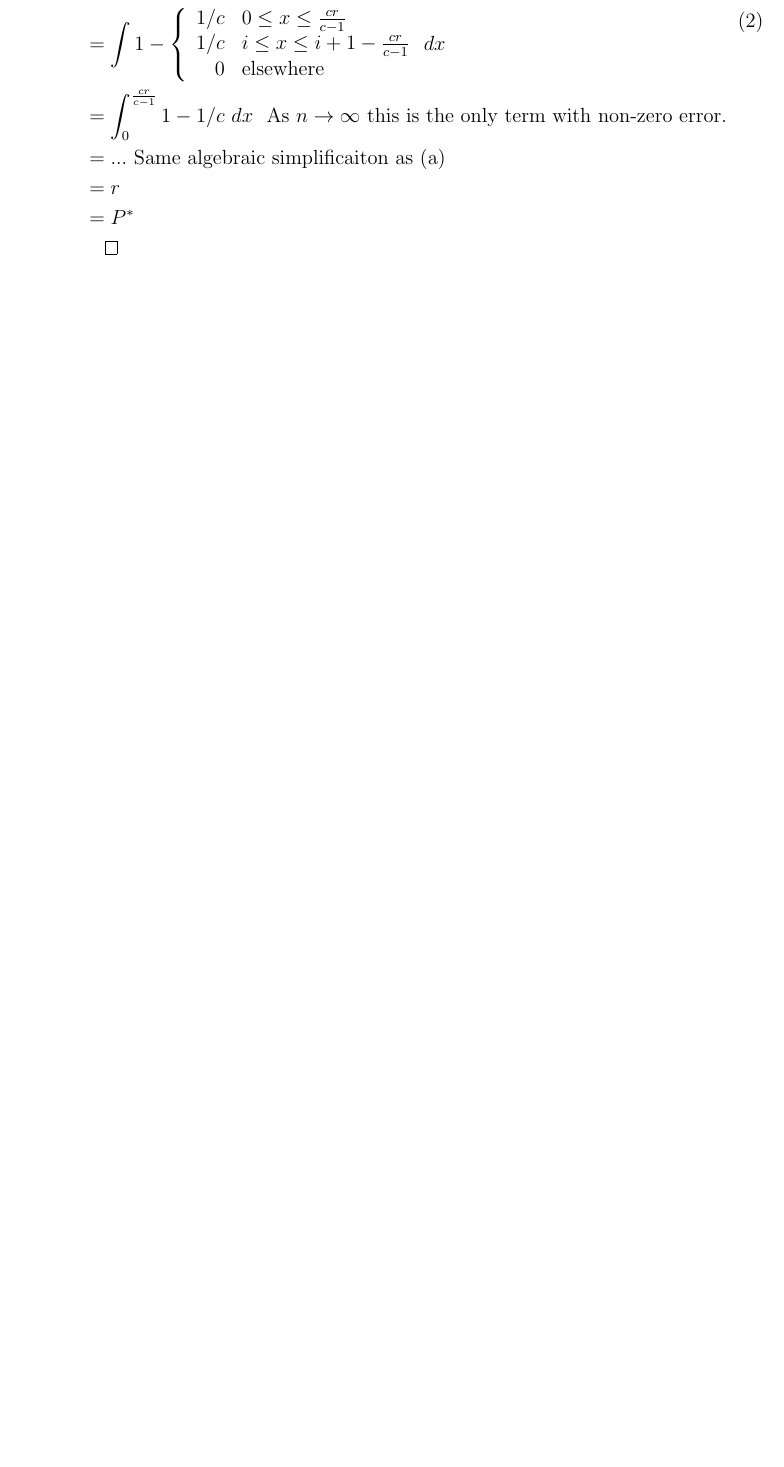
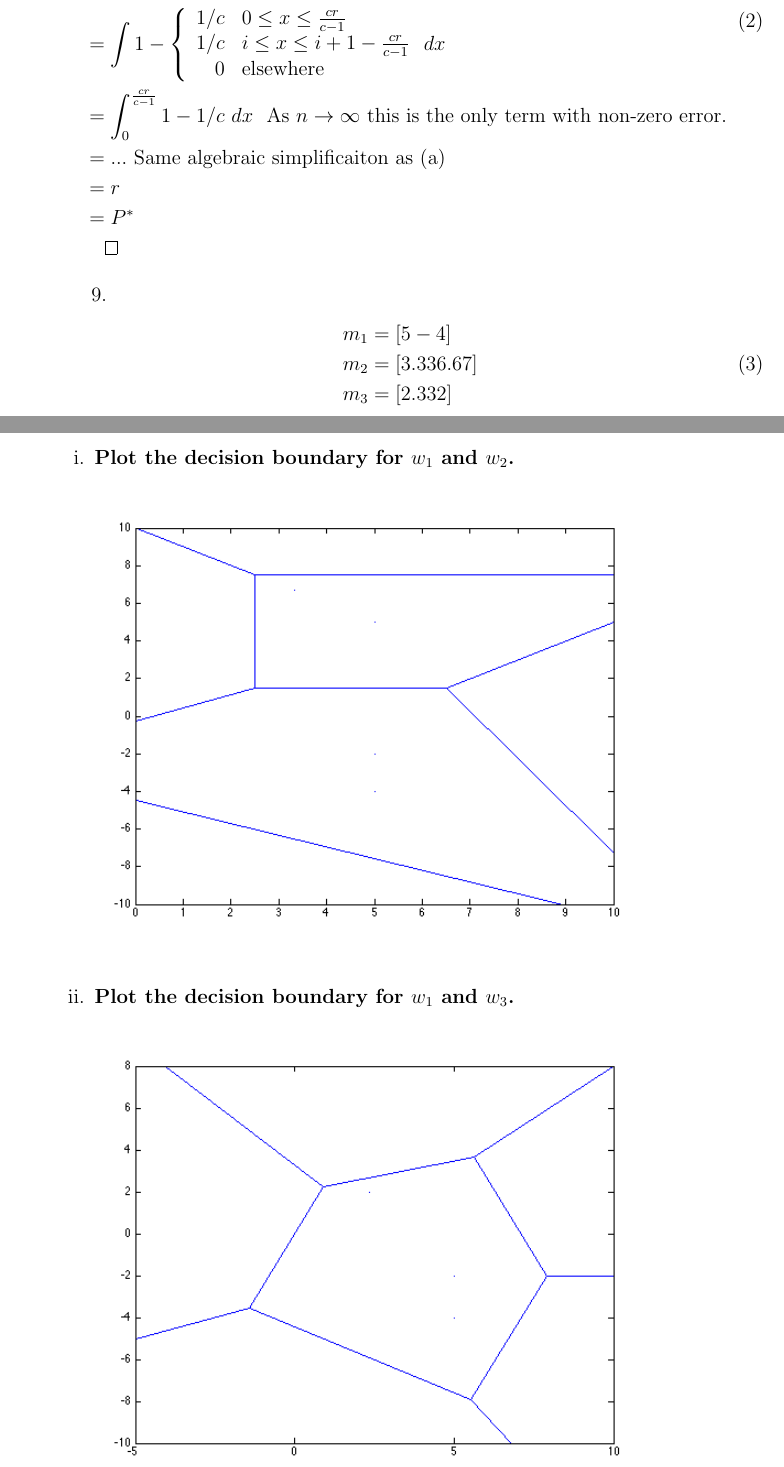
Before and after one commit to jklontz/homework, a LaTeX problem sheet (cse802/hw5/homework.tex): part of page 2 of 2 before the commit and two parts of pages 2 and 3 of 4 after it, the two joined at a grey line, cut so that both start at the same text, the shorter picture padded with empty space. Compiled offline with pdfLaTeX.

Commit message:
did most of problem 9

```diff
--- a/cse802/hw5/homework.tex
+++ b/cse802/hw5/homework.tex
@@ -50,3 +50,19 @@ P &= \int \left[1-\sum_{i=1}^c P^2(w_i|x) \right]p(x)dx \\
    & \qed
 \end{split}
 \end{equation}
+\subitem{9.}
+\begin{equation}
+\begin{split}
+m_1 &= [5 -4] \\
+m_2 &= [3.33 6.67] \\
+m_3 &= [2.33 2] \\
+\end{split}
+\end{equation}
+\newpage
+\begin{enumerate}
+\item \textbf{Plot the decision boundary for $w_1$ and $w_2$.}
+\begin{figure}[H]
+\centering
+\includegraphics[width=5in]{12.png}
+\end{figure}
+\item \textbf{Plot the decision boundary for $w_1$ and $w_3$.}
@@ -52,0 +72 @@ P &= \int \left[1-\sum_{i=1}^c P^2(w_i|x) \right]p(x)dx \\
+\end{figure}
```
Also changed, not shown: cse802/hw5/12.png (added), cse802/hw5/123.png (added), cse802/hw5/13.png (added), cse802/hw5/23.png (added), cse802/hw5/homework.tex (17 more changed lines).
